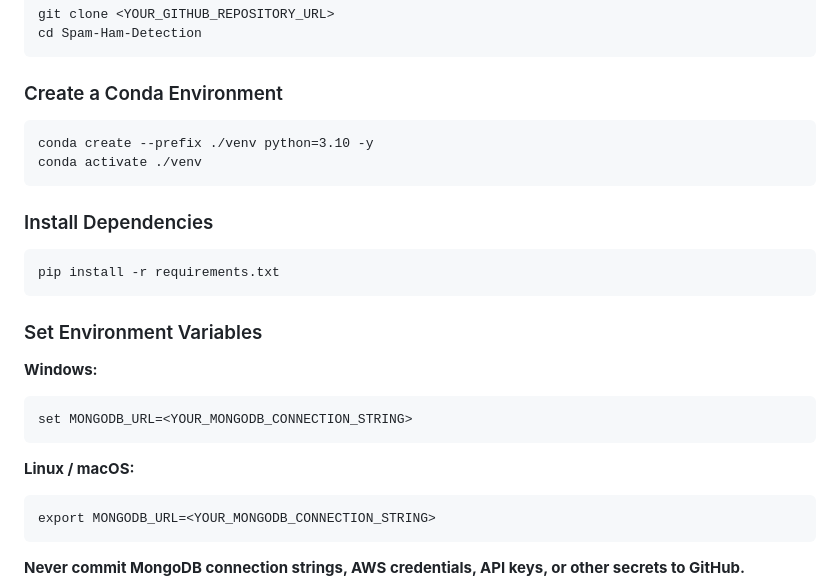
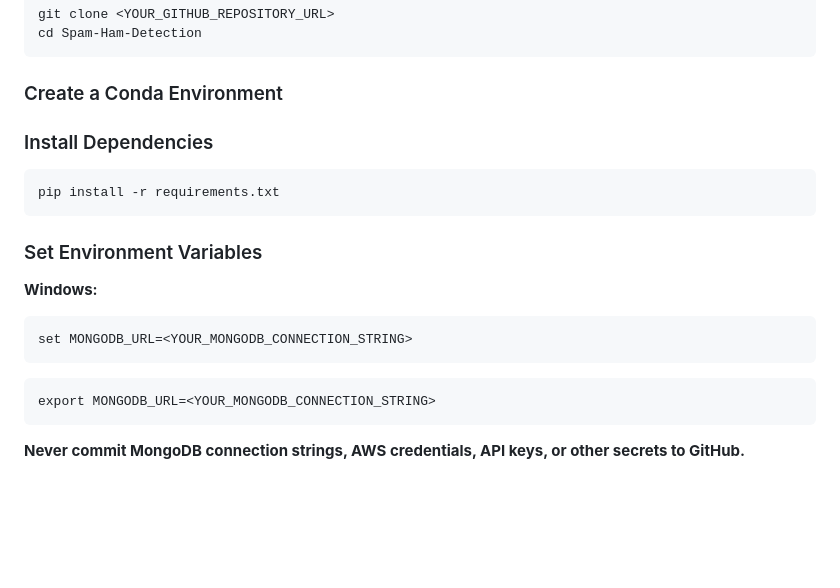
Before and after one commit to NIT1217/SPAM-HAM-DETECTION, a Markdown page: README.md, the part around one of its changes. GitHub-like rendering; blank space fills up the shorter version.

```diff
--- a/README.md
+++ b/README.md
@@ -131,11 +131,6 @@ cd Spam-Ham-Detection
 
 <h3> Create a Conda Environment</h3>
 
-<pre>
-conda create --prefix ./venv python=3.10 -y
-conda activate ./venv
-</pre>
-
 <h3> Install Dependencies</h3>
 
 <pre>
@@ -149,8 +144,6 @@ pip install -r requirements.txt
 <pre>
 set MONGODB_URL=&lt;YOUR_MONGODB_CONNECTION_STRING&gt;
 </pre>
-
-<p><b>Linux / macOS:</b></p>
 
 <pre>
 export MONGODB_URL=&lt;YOUR_MONGODB_CONNECTION_STRING&gt;
```
Also changed, not shown: other parts of README.md (+2 -2 lines).
